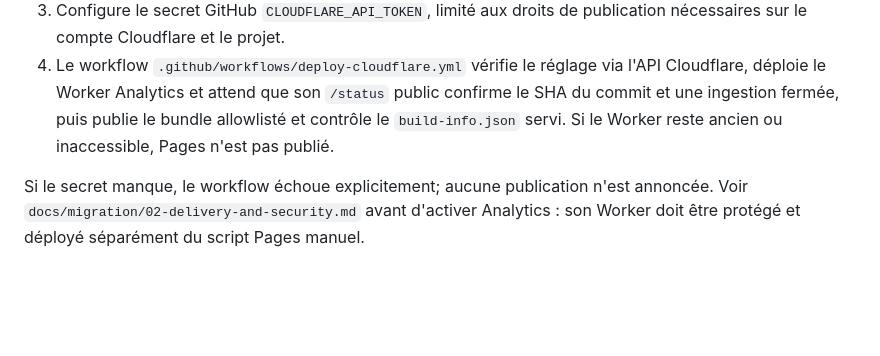
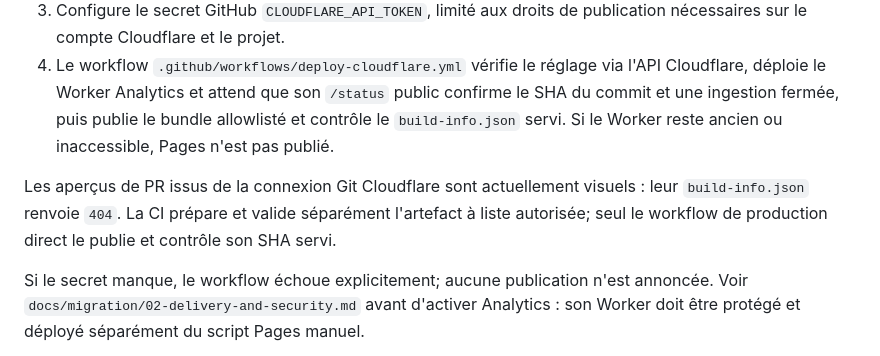
Before and after one commit to N7T0-OF/souanpt-hub, a Markdown page: cloudflare/README.md, the part around the change. Drawn GitHub-style; blank space fills up the shorter version.

Commit message:
Document Cloudflare branch preview provenance limit

```diff
--- a/cloudflare/README.md
+++ b/cloudflare/README.md
@@ -9,6 +9,11 @@ Cloudflare Pages est plus fiable que GitHub Pages (fini le « Deployment failed
 3. Configure le secret GitHub `CLOUDFLARE_API_TOKEN`, limité aux droits de
    publication nécessaires sur le compte Cloudflare et le projet.
 4. Le workflow `.github/workflows/deploy-cloudflare.yml` vérifie le réglage via l'API Cloudflare, déploie le Worker Analytics et attend que son `/status` public confirme le SHA du commit et une ingestion fermée, puis publie le bundle allowlisté et contrôle le `build-info.json` servi. Si le Worker reste ancien ou inaccessible, Pages n'est pas publié.
+
+Les aperçus de PR issus de la connexion Git Cloudflare sont actuellement visuels :
+leur `build-info.json` renvoie `404`. La CI prépare et valide séparément l'artefact
+à liste autorisée; seul le workflow de production direct le publie et contrôle
+son SHA servi.
 
 Si le secret manque, le workflow échoue explicitement; aucune publication n'est
 annoncée. Voir `docs/migration/02-delivery-and-security.md` avant d'activer
```
Also changed, not shown: docs/migration/02-delivery-and-security.md (+2 -1 lines).
